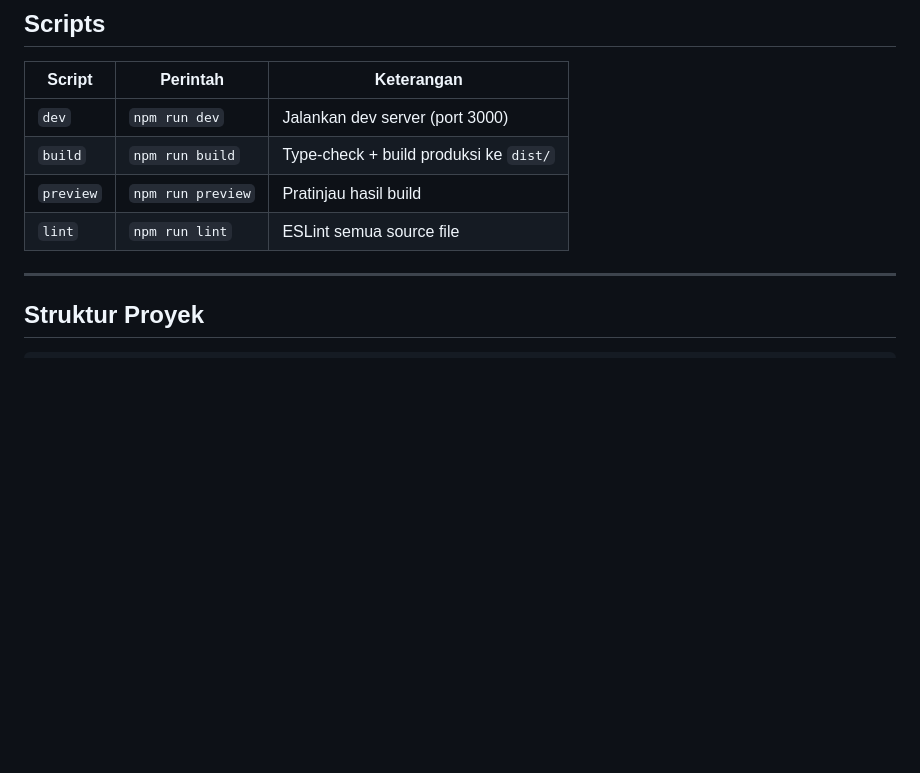
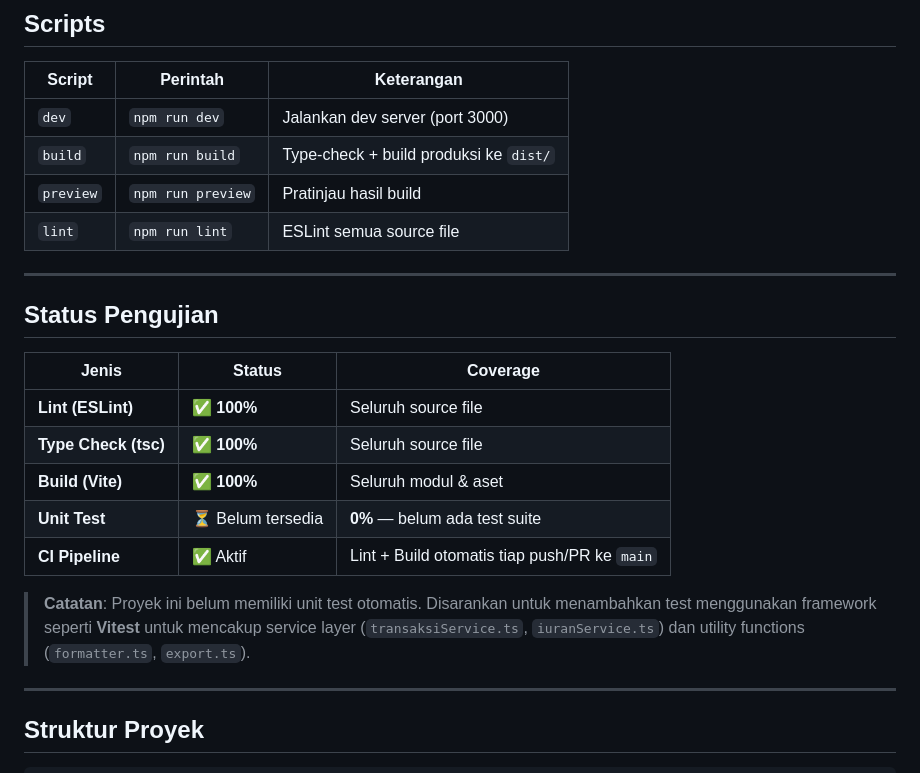
Before and after one commit to talitazadaaqila/aplikasi_sikades, a Markdown page: README.md, the part around the change. Rendered like a GitHub page; blank space fills up the shorter version.

Commit message:
docs: add testing status section to README

```diff
--- a/README.md
+++ b/README.md
@@ -100,6 +100,20 @@ Tanpa Supabase, aplikasi tetap berfungsi penuh:
 | `build` | `npm run build` | Type-check + build produksi ke `dist/` |
 | `preview` | `npm run preview` | Pratinjau hasil build |
 | `lint` | `npm run lint` | ESLint semua source file |
+
+---
+
+## Status Pengujian
+
+| Jenis | Status | Coverage |
+|-------|--------|----------|
+| **Lint (ESLint)** | ✅ **100%** | Seluruh source file |
+| **Type Check (tsc)** | ✅ **100%** | Seluruh source file |
+| **Build (Vite)** | ✅ **100%** | Seluruh modul & aset |
+| **Unit Test** | ⏳ Belum tersedia | **0%** — belum ada test suite |
+| **CI Pipeline** | ✅ Aktif | Lint + Build otomatis tiap push/PR ke `main` |
+
+> **Catatan**: Proyek ini belum memiliki unit test otomatis. Disarankan untuk menambahkan test menggunakan framework seperti **Vitest** untuk mencakup service layer (`transaksiService.ts`, `iuranService.ts`) dan utility functions (`formatter.ts`, `export.ts`).
 
 ---
 
```
